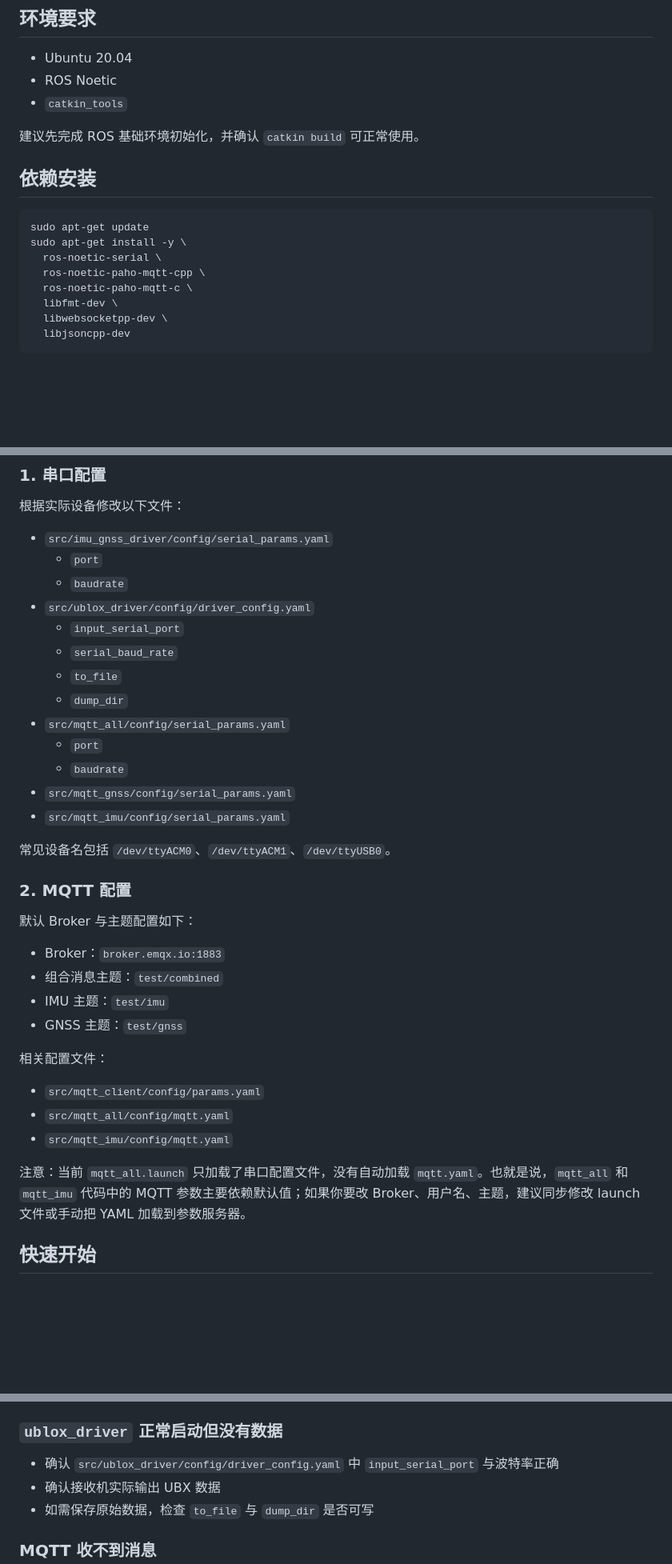
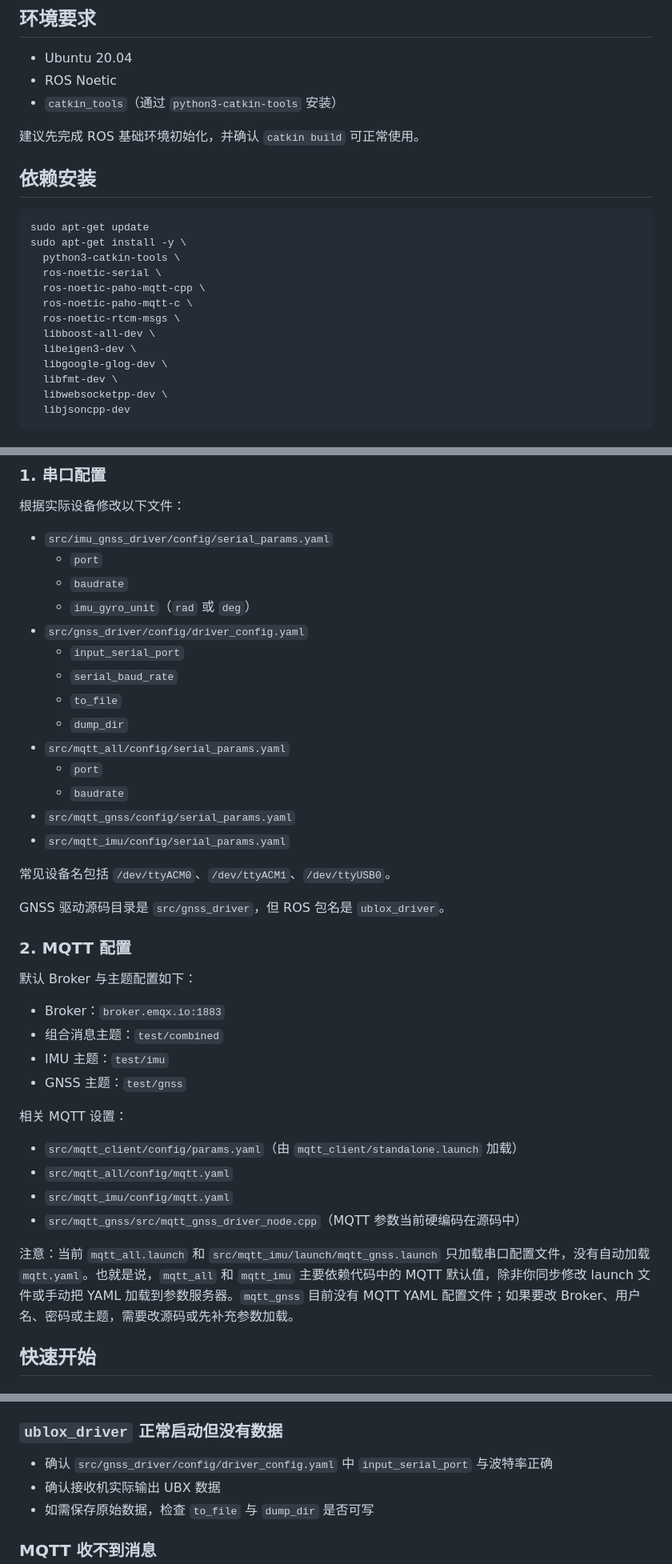
Before and after one commit to Qiamp/GNSS_IMU_LTE_Driver, a Markdown page: README.zh-CN.md, 3 parts joined by grey strips. Shown at 80% size. GitHub-like rendering; blank space fills up the shorter version.

````diff
--- a/README.zh-CN.md
+++ b/README.zh-CN.md
@@ -47,7 +47,7 @@ ROS 话题 -> visualize_driver -> WebSocket(:9002) -> Web 页面
 
 - Ubuntu 20.04
 - ROS Noetic
-- `catkin_tools`
+- `catkin_tools`（通过 `python3-catkin-tools` 安装）
 
 建议先完成 ROS 基础环境初始化，并确认 `catkin build` 可正常使用。
 
@@ -56,9 +56,14 @@ ROS 话题 -> visualize_driver -> WebSocket(:9002) -> Web 页面
 ```bash
 sudo apt-get update
 sudo apt-get install -y \
+  python3-catkin-tools \
   ros-noetic-serial \
   ros-noetic-paho-mqtt-cpp \
   ros-noetic-paho-mqtt-c \
+  ros-noetic-rtcm-msgs \
+  libboost-all-dev \
+  libeigen3-dev \
+  libgoogle-glog-dev \
   libfmt-dev \
   libwebsocketpp-dev \
   libjsoncpp-dev
@@ -87,7 +92,8 @@ source devel/setup.bash
 - `src/imu_gnss_driver/config/serial_params.yaml`
   - `port`
   - `baudrate`
-- `src/ublox_driver/config/driver_config.yaml`
+  - `imu_gyro_unit`（`rad` 或 `deg`）
+- `src/gnss_driver/config/driver_config.yaml`
   - `input_serial_port`
   - `serial_baud_rate`
   - `to_file`
@@ -100,6 +106,8 @@ source devel/setup.bash
 
 常见设备名包括 `/dev/ttyACM0`、`/dev/ttyACM1`、`/dev/ttyUSB0`。
 
+GNSS 驱动源码目录是 `src/gnss_driver`，但 ROS 包名是 `ublox_driver`。
+
 ### 2. MQTT 配置
 
 默认 Broker 与主题配置如下：
@@ -109,13 +117,14 @@ source devel/setup.bash
 - IMU 主题：`test/imu`
 - GNSS 主题：`test/gnss`
 
-相关配置文件：
+相关 MQTT 设置：
 
-- `src/mqtt_client/config/params.yaml`
+- `src/mqtt_client/config/params.yaml`（由 `mqtt_client/standalone.launch` 加载）
 - `src/mqtt_all/config/mqtt.yaml`
 - `src/mqtt_imu/config/mqtt.yaml`
+- `src/mqtt_gnss/src/mqtt_gnss_driver_node.cpp`（MQTT 参数当前硬编码在源码中）
 
-注意：当前 `mqtt_all.launch` 只加载了串口配置文件，没有自动加载 `mqtt.yaml`。也就是说，`mqtt_all` 和 `mqtt_imu` 代码中的 MQTT 参数主要依赖默认值；如果你要改 Broker、用户名、主题，建议同步修改 launch 文件或手动把 YAML 加载到参数服务器。
+注意：当前 `mqtt_all.launch` 和 `src/mqtt_imu/launch/mqtt_gnss.launch` 只加载串口配置文件，没有自动加载 `mqtt.yaml`。也就是说，`mqtt_all` 和 `mqtt_imu` 主要依赖代码中的 MQTT 默认值，除非你同步修改 launch 文件或手动把 YAML 加载到参数服务器。`mqtt_gnss` 目前没有 MQTT YAML 配置文件；如果要改 Broker、用户名、密码或主题，需要改源码或先补充参数加载。
 
 ## 快速开始
 
@@ -229,7 +240,7 @@ MQTT 接收端恢复后的数据：
 
 ### `ublox_driver` 正常启动但没有数据
 
-- 确认 `src/ublox_driver/config/driver_config.yaml` 中 `input_serial_port` 与波特率正确
+- 确认 `src/gnss_driver/config/driver_config.yaml` 中 `input_serial_port` 与波特率正确
 - 确认接收机实际输出 UBX 数据
 - 如需保存原始数据，检查 `to_file` 与 `dump_dir` 是否可写
 
````
Also changed, not shown: other parts of README.zh-CN.md (+3 -1 lines), README.md (+18 -7 lines).
